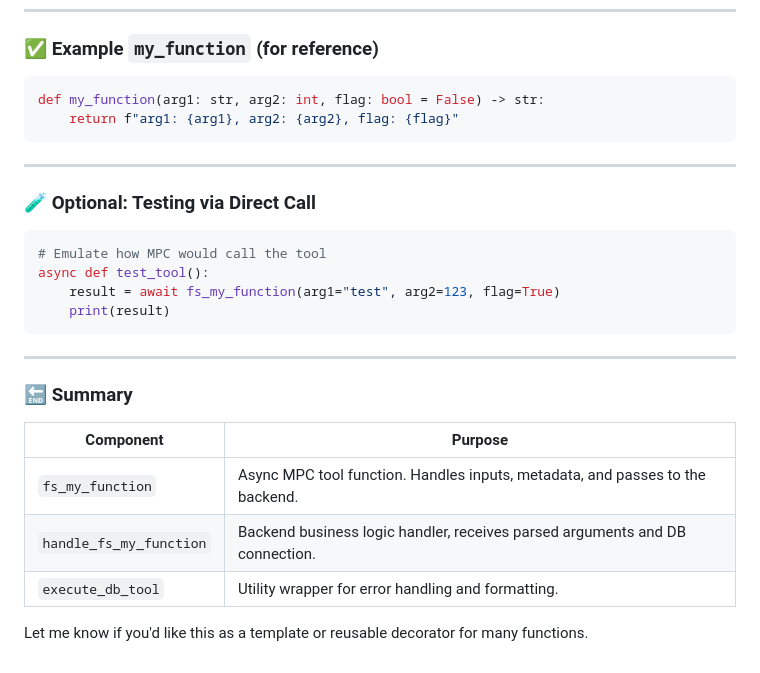
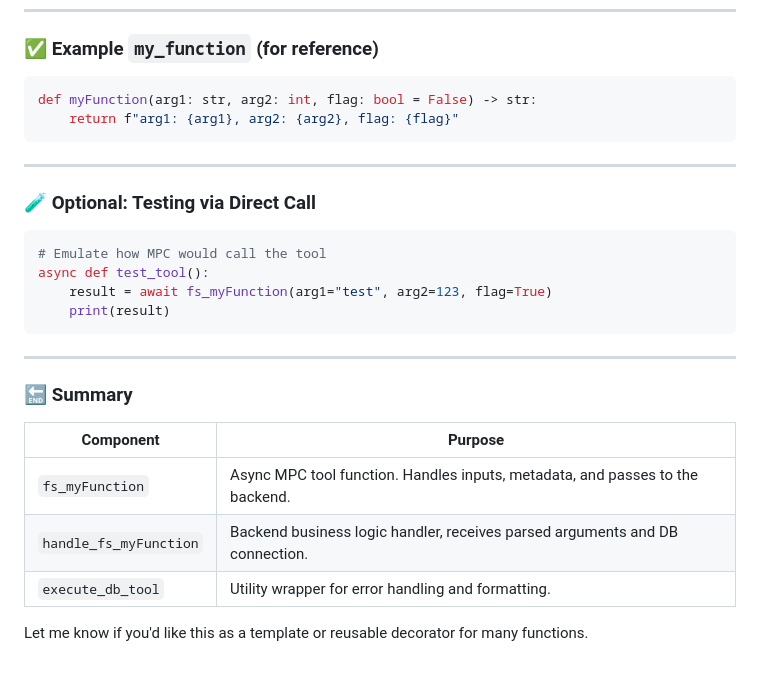
Before and after one commit to Teradata/teradata-mcp-server, a Markdown page: docs/developer_guide/HOW_TO_ADD_YOUR_FUNCTION.md, the part around the change printed below. Rendered like a GitHub page.

````diff
--- a/docs/developer_guide/HOW_TO_ADD_YOUR_FUNCTION.md
+++ b/docs/developer_guide/HOW_TO_ADD_YOUR_FUNCTION.md
@@ -101,7 +99,7 @@ No change is needed here.
 ### ✅ Example `my_function` (for reference)
 
 ```python
-def my_function(arg1: str, arg2: int, flag: bool = False) -> str:
+def myFunction(arg1: str, arg2: int, flag: bool = False) -> str:
     return f"arg1: {arg1}, arg2: {arg2}, flag: {flag}"
 ```
 
@@ -112,7 +110,7 @@ def my_function(arg1: str, arg2: int, flag: bool = False) -> str:
 ```python
 # Emulate how MPC would call the tool
 async def test_tool():
-    result = await fs_my_function(arg1="test", arg2=123, flag=True)
+    result = await fs_myFunction(arg1="test", arg2=123, flag=True)
     print(result)
 ```
 
@@ -122,8 +120,8 @@ async def test_tool():
 
 | Component                   | Purpose                                                                       |
 | --------------------------- | ----------------------------------------------------------------------------- |
-| `fs_my_function`        | Async MPC tool function. Handles inputs, metadata, and passes to the backend. |
-| `handle_fs_my_function` | Backend business logic handler, receives parsed arguments and DB connection.  |
+| `fs_myFunction`             | Async MPC tool function. Handles inputs, metadata, and passes to the backend. |
+| `handle_fs_myFunction`      | Backend business logic handler, receives parsed arguments and DB connection.  |
 | `execute_db_tool`           | Utility wrapper for error handling and formatting.                            |
 
 Let me know if you'd like this as a template or reusable decorator for many functions.
````
Also changed, not shown: other parts of docs/developer_guide/HOW_TO_ADD_YOUR_FUNCTION.md (+16 -18 lines), docs/developer_guide/DEVELOPER_GUIDE.md (+6 -5 lines).
